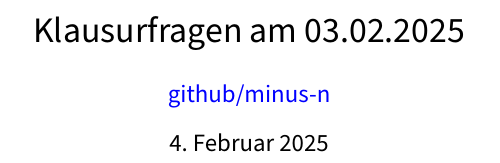
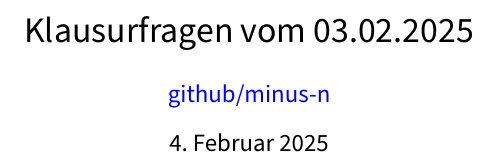
Before and after one commit to minus-n/BiWi-Klausurzusammenfassung, a LaTeX document (main.tex): part of page 1 of 30, cut so that both start at the same text. Compiled offline with pdfLaTeX.

Commit message:
Small Adjustments: Title changed and unnecessary dependency removed

```diff
--- a/main.tex
+++ b/main.tex
@@ -12,7 +12,7 @@
     allcolors=blue
 }
 
-\title{Klausurfragen am 03.02.2025}
+\title{Klausurfragen vom 03.02.2025}
 \author{\href{https://github.com/minus-n/BiWi-Klausurzusammenfassung}{github/minus-n}}
 
 \usepackage[default]{sourcesanspro}
@@ -23,7 +23,6 @@
 % ========================================
 
 \usepackage{xfp}
-\usepackage{xfrac}
 
 %% thank you, internet
 \usepackage{enumitem}
```
